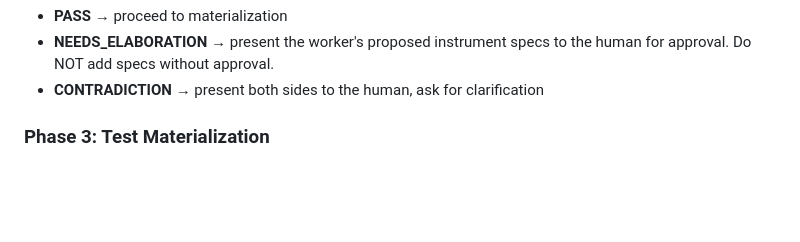
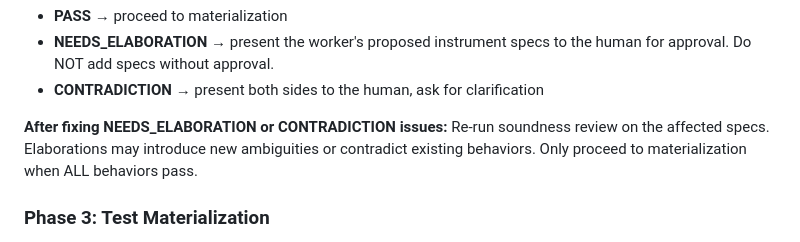
Before and after one commit to manio143/bvf, a Markdown page: SKILL.md, the part around the change. Rendered like a GitHub page; blank space fills up the shorter version.

Commit message:
fix: SKILL.md - re-run soundness review after elaboration fixes

```diff
--- a/SKILL.md
+++ b/SKILL.md
@@ -112,6 +112,11 @@ gets exactly the files it needs. For example:
   specs to the human for approval. Do NOT add specs without approval.
 - **CONTRADICTION** → present both sides to the human, ask for
   clarification
+
+**After fixing NEEDS_ELABORATION or CONTRADICTION issues:**
+Re-run soundness review on the affected specs. Elaborations may
+introduce new ambiguities or contradict existing behaviors.
+Only proceed to materialization when ALL behaviors pass.
 
 ### Phase 3: Test Materialization
 
```
